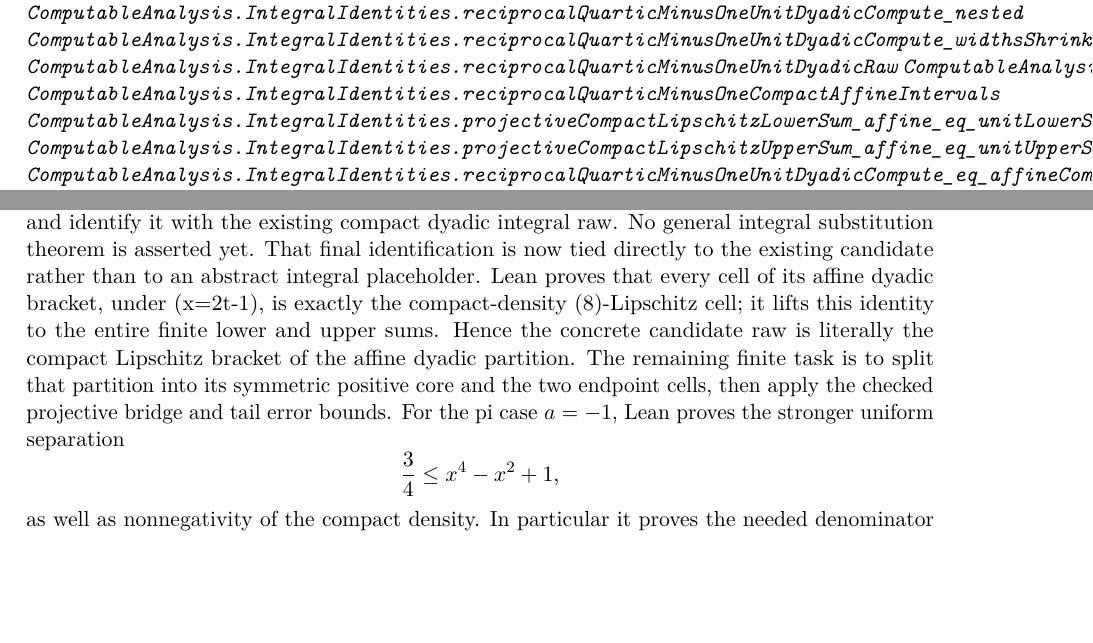
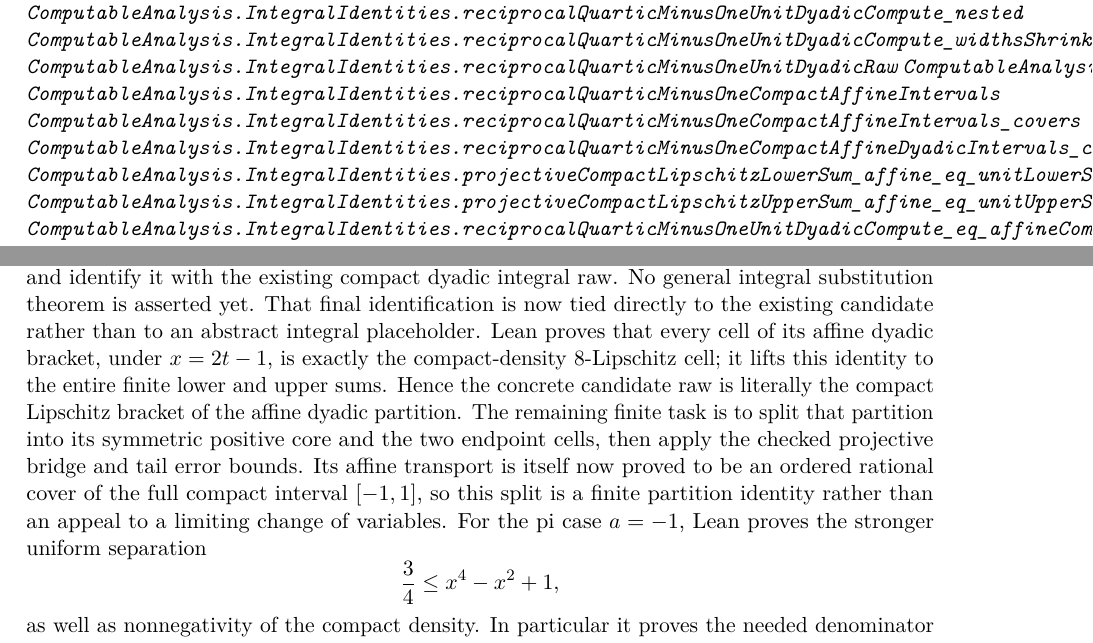
Before and after one commit to liuyao12/computable-analysis, a LaTeX thesis (blueprint/src/web.tex, which reads blueprint/src/03-integrals.tex): two parts of pages 50 and 53 of 107, joined at a grey line, cut so that both start at the same text, the shorter picture padded with empty space. Compiled offline with pdfLaTeX.

Commit message:
Cover compact dyadic projective partition

```diff
--- a/blueprint/src/03-integrals.tex
+++ b/blueprint/src/03-integrals.tex
@@ -1006,6 +1006,8 @@
 \lean{ComputableAnalysis.IntegralIdentities.reciprocalQuarticMinusOneUnitDyadicRaw}
 \lean{ComputableAnalysis.IntegralIdentities.reciprocalQuarticMinusOneUnitDyadicRaw_valid}
 \lean{ComputableAnalysis.IntegralIdentities.reciprocalQuarticMinusOneCompactAffineIntervals}
+\lean{ComputableAnalysis.IntegralIdentities.reciprocalQuarticMinusOneCompactAffineIntervals_covers}
+\lean{ComputableAnalysis.IntegralIdentities.reciprocalQuarticMinusOneCompactAffineDyadicIntervals_covers}
 \lean{ComputableAnalysis.IntegralIdentities.projectiveCompactLipschitzLowerSum_affine_eq_unitLowerSum}
 \lean{ComputableAnalysis.IntegralIdentities.projectiveCompactLipschitzUpperSum_affine_eq_unitUpperSum}
 \lean{ComputableAnalysis.IntegralIdentities.reciprocalQuarticMinusOneUnitDyadicCompute_eq_affineCompact}
@@ -1177,13 +1179,16 @@
 theorem is asserted yet.
 That final identification is now tied directly to the existing candidate
 rather than to an abstract integral placeholder.  Lean proves that every
-cell of its affine dyadic bracket, under (x=2t-1), is exactly the
-compact-density (8)-Lipschitz cell; it lifts this identity to the entire
+cell of its affine dyadic bracket, under \(x=2t-1\), is exactly the
+compact-density \(8\)-Lipschitz cell; it lifts this identity to the entire
 finite lower and upper sums.  Hence the concrete candidate raw is literally
 the compact Lipschitz bracket of the affine dyadic partition.  The remaining
 finite task is to split that partition into its symmetric positive core and
 the two endpoint cells, then apply the checked projective bridge and tail
-error bounds.
+error bounds.  Its affine transport is itself now proved to be an ordered
+rational cover of the full compact interval \([-1,1]\), so this split is a
+finite partition identity rather than an appeal to a limiting change of
+variables.
 For the pi case \(a=-1\), Lean proves the stronger uniform separation
 \[
   \frac34\le x^4-x^2+1,
```
Also changed, not shown: GOALS.md (+3 -1 lines), 2 other files.
